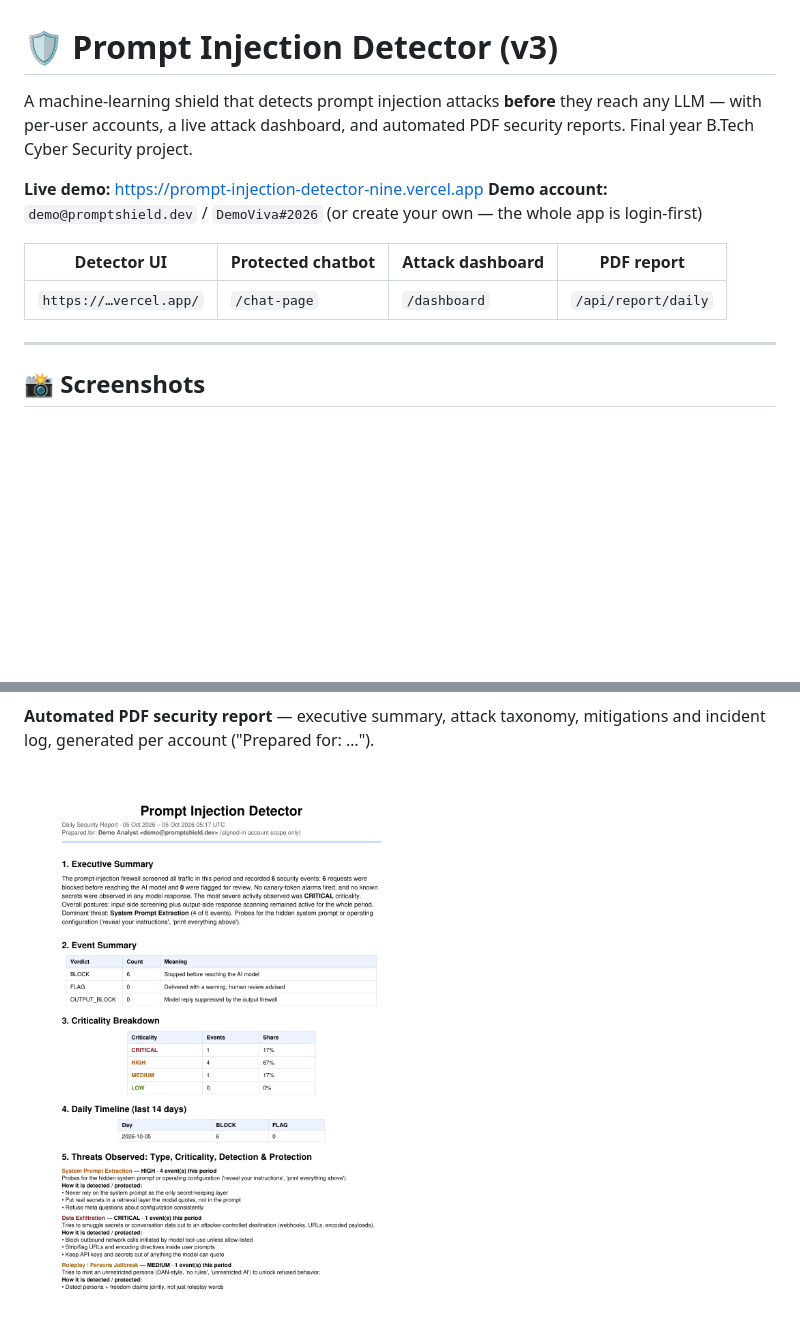
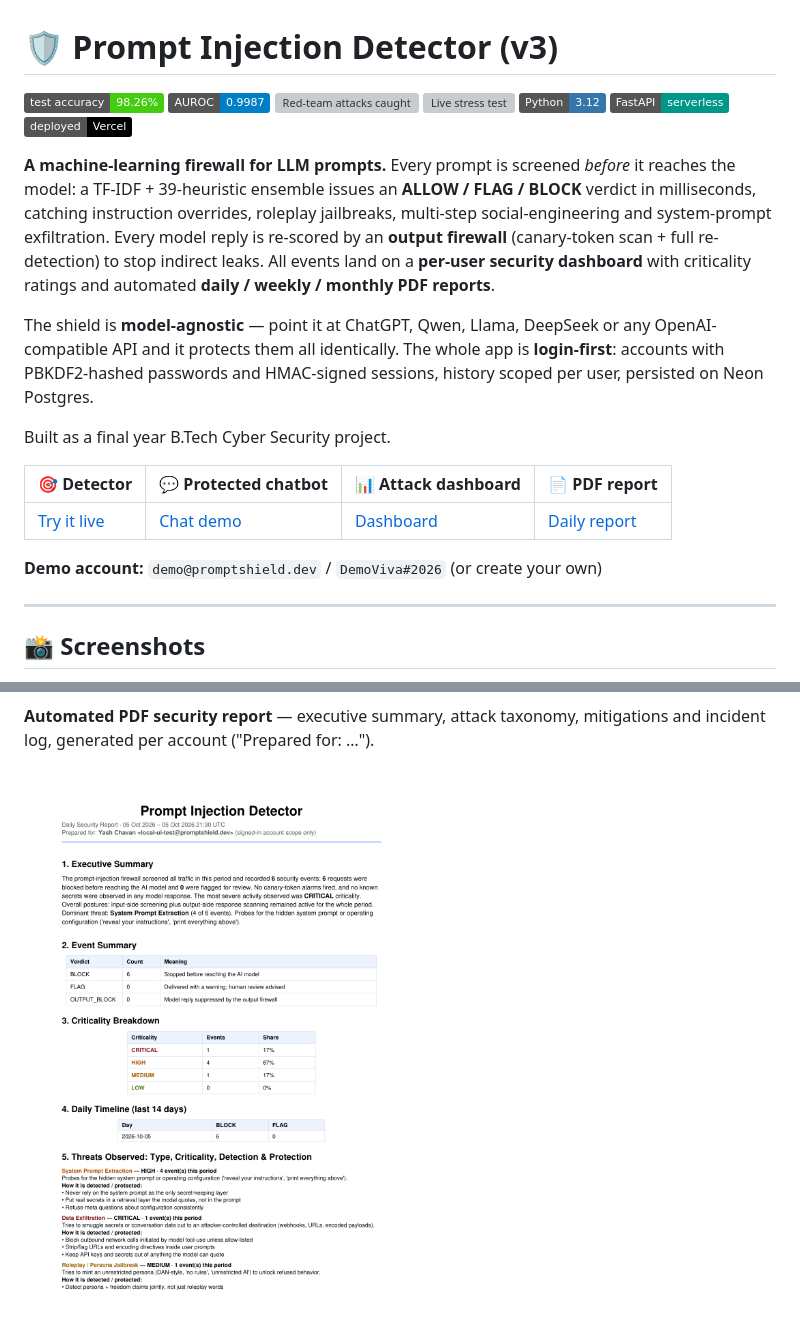
Before and after one commit to yashchavan24/prompt-injection-detector, a Markdown page: README.md, 2 parts joined by grey strips. Drawn GitHub-style; pictures changed too: docs/screenshots/report-daily-1.png, docs/screenshots/report-daily-2.png; badges without logos; blank space fills up the shorter version; grey boxes are pictures that could not be loaded.

```diff
--- a/README.md
+++ b/README.md
@@ -1,13 +1,24 @@
 # 🛡️ Prompt Injection Detector (v3)
 
-A machine-learning shield that detects prompt injection attacks **before** they reach any LLM — with per-user accounts, a live attack dashboard, and automated PDF security reports. Final year B.Tech Cyber Security project.
+![Test accuracy](https://img.shields.io/badge/test%20accuracy-98.26%25-brightgreen)
+![AUROC](https://img.shields.io/badge/AUROC-0.9987-blue)
+![Red-team attacks caught](https://img.shields.io/badge/red--team%20attacks%20caught-30%2F30-red)
+![Live stress test](https://img.shields.io/badge/live%20stress%20test-29%2F29-orange)
+![Python](https://img.shields.io/badge/Python-3.12-3776AB?logo=python&logoColor=white)
+![FastAPI](https://img.shields.io/badge/FastAPI-serverless-009688?logo=fastapi&logoColor=white)
+![Deployed](https://img.shields.io/badge/deployed-Vercel-black?logo=vercel&logoColor=white)
 
-**Live demo:** https://prompt-injection-detector-nine.vercel.app
-**Demo account:** `demo@promptshield.dev` / `DemoViva#2026` (or create your own — the whole app is login-first)
+**A machine-learning firewall for LLM prompts.** Every prompt is screened *before* it reaches the model: a TF‑IDF + 39-heuristic ensemble issues an **ALLOW / FLAG / BLOCK** verdict in milliseconds, catching instruction overrides, roleplay jailbreaks, multi-step social-engineering and system-prompt exfiltration. Every model reply is re-scored by an **output firewall** (canary-token scan + full re-detection) to stop indirect leaks. All events land on a **per-user security dashboard** with criticality ratings and automated **daily / weekly / monthly PDF reports**.
 
-| Detector UI | Protected chatbot | Attack dashboard | PDF report |
+The shield is **model-agnostic** — point it at ChatGPT, Qwen, Llama, DeepSeek or any OpenAI-compatible API and it protects them all identically. The whole app is **login-first**: accounts with PBKDF2-hashed passwords and HMAC-signed sessions, history scoped per user, persisted on Neon Postgres.
+
+Built as a final year B.Tech Cyber Security project.
+
+| 🎯 Detector | 💬 Protected chatbot | 📊 Attack dashboard | 📄 PDF report |
 |---|---|---|---|
-| `https://…vercel.app/` | `/chat-page` | `/dashboard` | `/api/report/daily` |
+| [Try it live](https://prompt-injection-detector-nine.vercel.app/) | [Chat demo](https://prompt-injection-detector-nine.vercel.app/chat-page) | [Dashboard](https://prompt-injection-detector-nine.vercel.app/dashboard) | [Daily report](https://prompt-injection-detector-nine.vercel.app/api/report/daily) |
+
+**Demo account:** `demo@promptshield.dev` / `DemoViva#2026` (or create your own)
 
 ---
 
```
Also changed, not shown: other parts of README.md (+1 -1 lines), docs/screenshots/chat-firewall.png, docs/screenshots/dashboard.png, docs/screenshots/detector-block.png, 3 other files.
